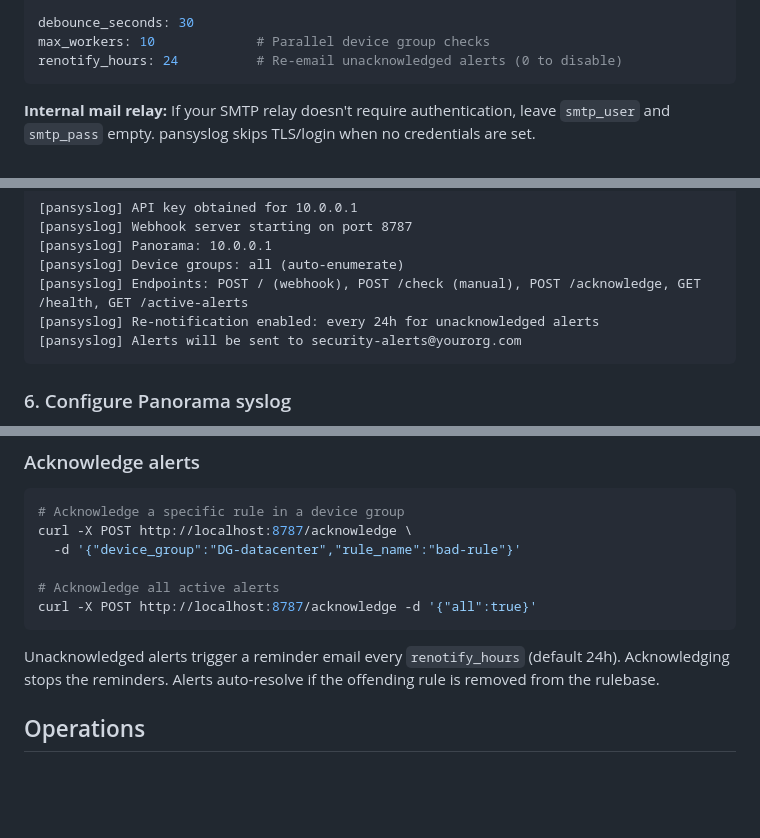
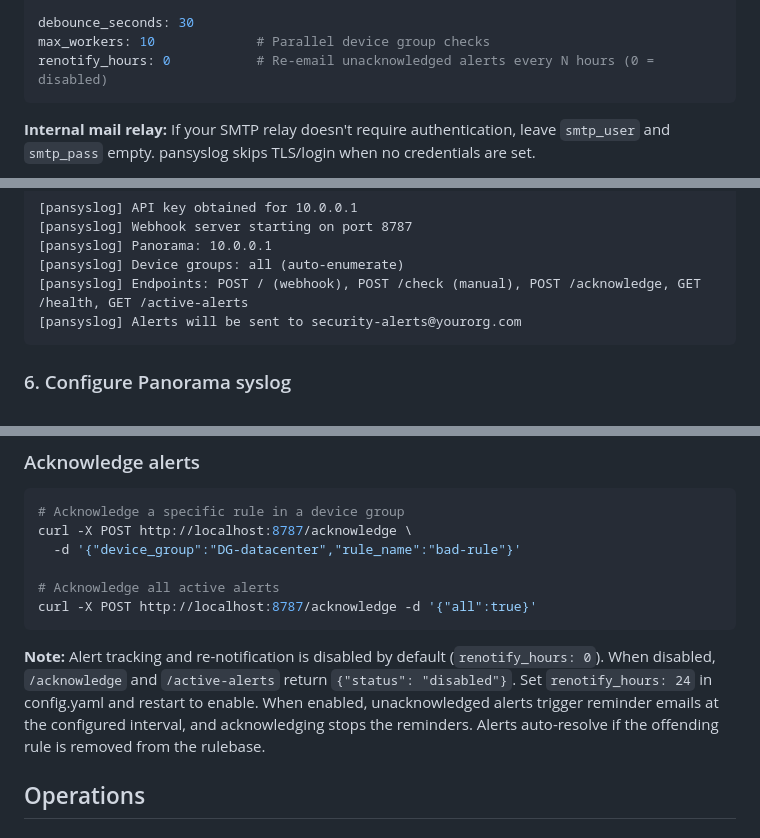
Before and after one commit to hardlychill/pansyslog, a Markdown page: docs/deployment.md, 3 parts joined by grey strips. Drawn GitHub-style; blank space fills up the shorter version.

````diff
--- a/docs/deployment.md
+++ b/docs/deployment.md
@@ -49,7 +49,7 @@ email:
 
 debounce_seconds: 30
 max_workers: 10             # Parallel device group checks
-renotify_hours: 24          # Re-email unacknowledged alerts (0 to disable)
+renotify_hours: 0           # Re-email unacknowledged alerts every N hours (0 = disabled)
 ```
 
 **Internal mail relay:** If your SMTP relay doesn't require authentication, leave `smtp_user` and `smtp_pass` empty. pansyslog skips TLS/login when no credentials are set.
@@ -94,7 +94,6 @@ Expected output:
 [pansyslog] Panorama: 10.0.0.1
 [pansyslog] Device groups: all (auto-enumerate)
 [pansyslog] Endpoints: POST / (webhook), POST /check (manual), POST /acknowledge, GET /health, GET /active-alerts
-[pansyslog] Re-notification enabled: every 24h for unacknowledged alerts
 [pansyslog] Alerts will be sent to security-alerts@yourorg.com
 ```
 
@@ -152,7 +151,7 @@ curl -X POST http://localhost:8787/acknowledge \
 curl -X POST http://localhost:8787/acknowledge -d '{"all":true}'
 ```
 
-Unacknowledged alerts trigger a reminder email every `renotify_hours` (default 24h). Acknowledging stops the reminders. Alerts auto-resolve if the offending rule is removed from the rulebase.
+**Note:** Alert tracking and re-notification is disabled by default (`renotify_hours: 0`). When disabled, `/acknowledge` and `/active-alerts` return `{"status": "disabled"}`. Set `renotify_hours: 24` in config.yaml and restart to enable. When enabled, unacknowledged alerts trigger reminder emails at the configured interval, and acknowledging stops the reminders. Alerts auto-resolve if the offending rule is removed from the rulebase.
 
 ## Operations
 
````
Also changed, not shown: CHANGELOG.md (+6 -5 lines).
